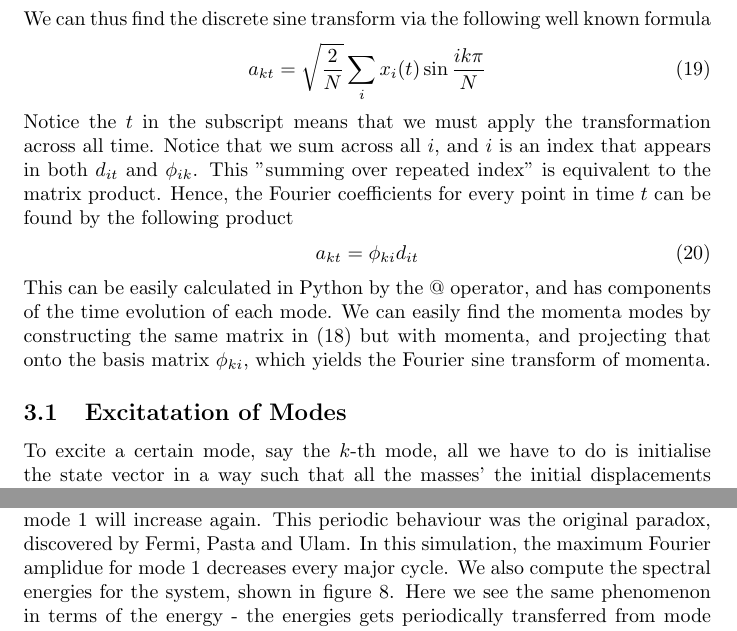
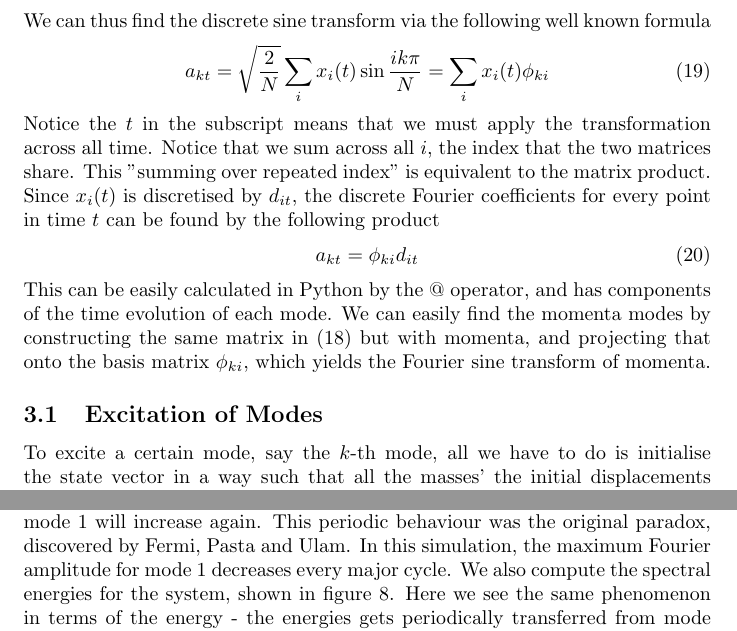
Before and after one commit to Lachlan1005/Fermi-Pasta-Ulam-Problem, a LaTeX document (FPU Notes/FPU_Notes.tex): two parts of pages 4 and 6 of 10, joined at a grey line, cut so that both start at the same text. Compiled offline with pdfLaTeX.

Commit message:
updated notes

```diff
--- a/FPU Notes/FPU_Notes.tex
+++ b/FPU Notes/FPU_Notes.tex
@@ -199,13 +199,13 @@ and write out all its time evolution on the rows, then we obtain
 \end{align}
 We can thus find the discrete sine transform via the following well known formula
 \begin{align}
-    a_{kt}=\sqrt{\frac{2}{N}}\sum_ix_i(t)\sin{\frac{ik\pi}{N}}
+    a_{kt}=\sqrt{\frac{2}{N}}\sum_ix_i(t)\sin{\frac{ik\pi}{N}}=\sum_ix_{i}(t)\phi_{ki}
 \end{align}
 Notice the $t$ in the subscript means that we must apply the transformation across
-all time. Notice that we sum across all $i$, and
-$i$ is an index that appears in both $d_{it}$ and $\phi_{ik}$. This "summing over repeated index"
-is equivalent to the matrix product.
- Hence, the Fourier coefficients for every point in time $t$ can be found by
+all time. Notice that we sum across all $i$, the index that the two matrices share.
+This "summing over repeated index"
+is equivalent to the matrix product. Since $x_{i}(t)$ is discretised by $d_{it}$,
+ the discrete Fourier coefficients for every point in time $t$ can be found by
 the following product
 \begin{align}
     a_{kt}=\phi_{ki}d_{it}
@@ -215,7 +215,7 @@ evolution of each mode. We can easily find the momenta modes by constructing the
 in (18) but with momenta, and projecting that onto the basis matrix $\phi_{ki}$, which yields
 the Fourier sine transform of momenta.
 
-\subsection{Excitatation of Modes}
+\subsection{Excitation of Modes}
 To excite a certain mode, say the $k$-th mode,
 all we have to do is initialise the state vector
 in a way such that all the masses'
@@ -281,7 +281,7 @@ the modes (major trends) oscillate. Mode 1 starts decreasing and
 mode 2 increases, but after sufficient time, mode 2 will star
  decreasing and mode 1 will increase again.
 This periodic behaviour was the original paradox, discovered by Fermi, Pasta and Ulam.
-In this simulation, the maximum Fourier amplidue for mode 1 decreases every major cycle.
+In this simulation, the maximum Fourier amplitude for mode 1 decreases every major cycle.
 We also compute the
 spectral energies for the system, shown in figure 8. Here we see the same phenomenon
 in terms of the energy - the energies gets
```
Also changed, not shown: FPU Notes/FPU_Notes.pdf, FPU Notes/FPU_Notes.tex (2 more changed lines), 4 other files.
